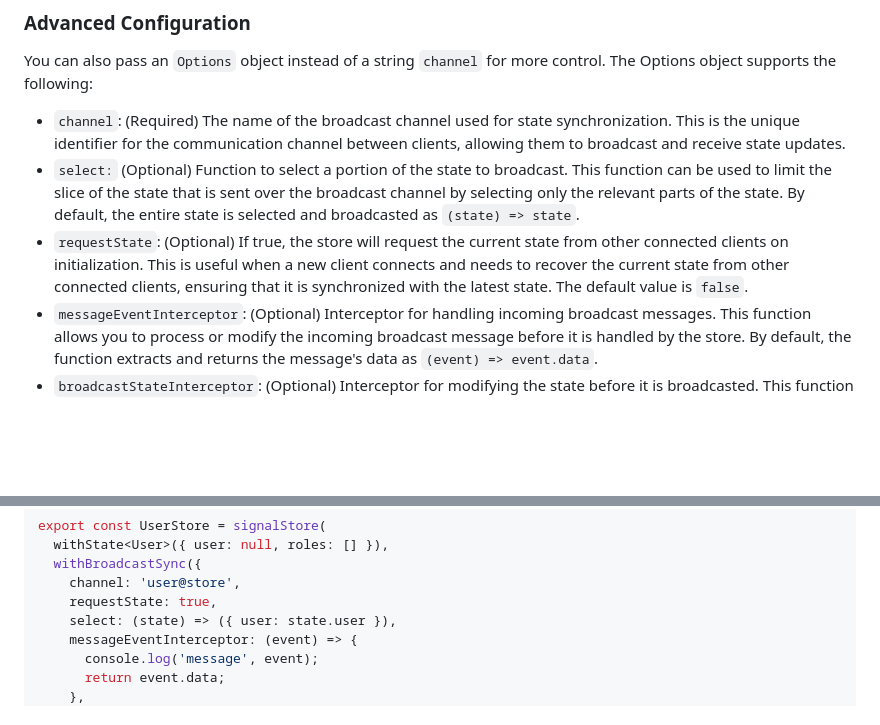
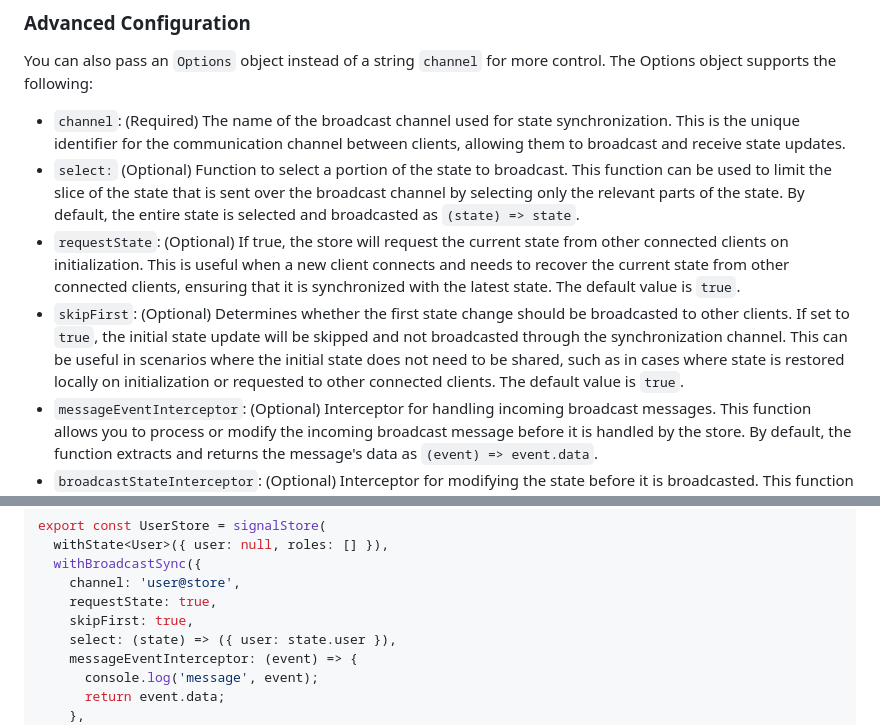
Before and after one commit to ricardojbd/ngrx-signals-broadcast-sync, a Markdown page: README.md, 2 parts joined by grey strips. Rendered like a GitHub page; blank space fills up the shorter version.

Commit message:
docs: updated README (wip)

```diff
--- a/README.md
+++ b/README.md
@@ -48,7 +48,8 @@ You can also pass an `Options` object instead of a string `channel` for more con
 
 - `channel`: (Required) The name of the broadcast channel used for state synchronization. This is the unique identifier for the communication channel between clients, allowing them to broadcast and receive state updates.
 - `select:` (Optional) Function to select a portion of the state to broadcast. This function can be used to limit the slice of the state that is sent over the broadcast channel by selecting only the relevant parts of the state. By default, the entire state is selected and broadcasted as `(state) => state`.
-- `requestState`: (Optional) If true, the store will request the current state from other connected clients on initialization. This is useful when a new client connects and needs to recover the current state from other connected clients, ensuring that it is synchronized with the latest state. The default value is `false`.
+- `requestState`: (Optional) If true, the store will request the current state from other connected clients on initialization. This is useful when a new client connects and needs to recover the current state from other connected clients, ensuring that it is synchronized with the latest state. The default value is `true`.
+- `skipFirst`: (Optional) Determines whether the first state change should be broadcasted to other clients. If set to `true`, the initial state update will be skipped and not broadcasted through the synchronization channel. This can be useful in scenarios where the initial state does not need to be shared, such as in cases where state is restored locally on initialization or requested to other connected clients. The default value is `true`.
 - `messageEventInterceptor`: (Optional) Interceptor for handling incoming broadcast messages. This function allows you to process or modify the incoming broadcast message before it is handled by the store. By default, the function extracts and returns the message's data as `(event) => event.data`.
 - `broadcastStateInterceptor`: (Optional) Interceptor for modifying the state before it is broadcasted. This function is called before the state is sent through the broadcast channel. It allows for any necessary modifications to the state before broadcasting it. By default, it returns the state as-is `(state) => state`.
 - `onMessageError`: (Optional) Callback invoked when an error occurs while receiving a message from the broadcast channel. This function handles errors that occur when receiving messages. You can use it to log errors or perform other error handling actions. By default, no action is taken `(event) => null`.
@@ -64,6 +65,7 @@ export const UserStore = signalStore(
   withBroadcastSync({
     channel: 'user@store',
     requestState: true,
+    skipFirst: true,
     select: (state) => ({ user: state.user }),
     messageEventInterceptor: (event) => {
       console.log('message', event);
```
